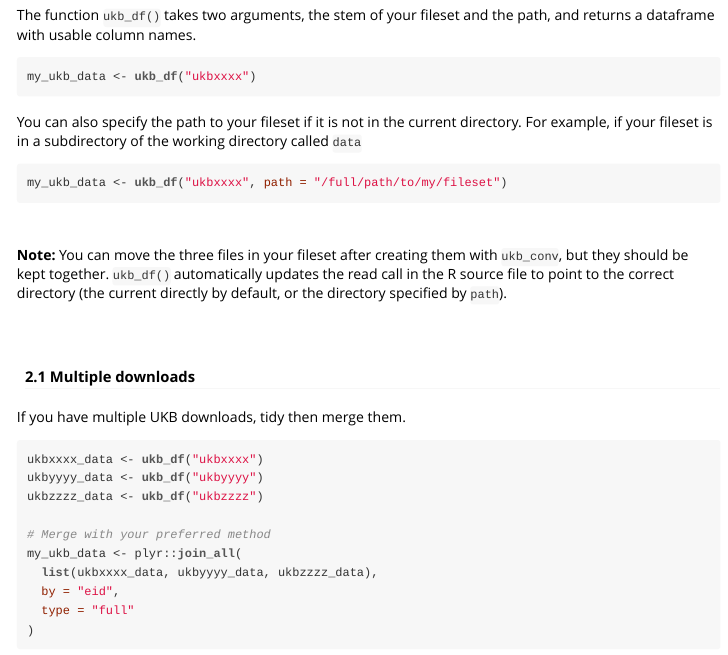
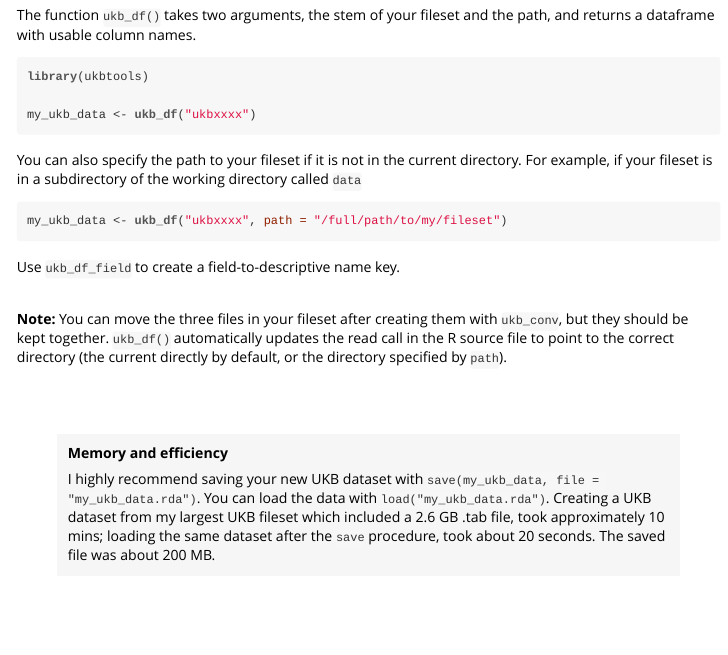
Before and after one commit to kenhanscombe/ukbtools, an R Markdown document (vignettes/explore-ukb-data.Rmd): the page in a window 1100 px wide, from 780 px down. The pictures show the output file vignettes/explore-ukb-data.html that the author committed with the source, opened offline.

Commit message:
Added note on memory and efficiency

````diff
--- a/vignettes/explore-ukb-data.Rmd
+++ b/vignettes/explore-ukb-data.Rmd
@@ -63,6 +63,8 @@ The function `ukb_df()` takes two arguments, the stem of your fileset and the pa
 
 ```{r}
 
+library(ukbtools)
+
 my_ukb_data <- ukb_df("ukbxxxx")
 
 ```
@@ -78,9 +80,19 @@ my_ukb_data <- ukb_df("ukbxxxx", path = "/full/path/to/my/fileset")
 ```
 
 
+Use `ukb_df_field` to create a field-to-descriptive name key.
+
 <br>
 
 __Note:__ You can move the three files in your fileset after creating them with `ukb_conv`, but they should be kept together. `ukb_df()` automatically updates the read call in the R source file to point to the correct directory (the current directly by default, or the directory specified by `path`).
+
+<br>
+
+<br>
+
+> __Memory and efficiency__
+>
+> I highly recommend saving your new UKB dataset with `save(my_ukb_data, file = "my_ukb_data.rda")`. You can load the data with `load("my_ukb_data.rda")`. Creating a UKB dataset from my largest UKB fileset which included a 2.6 GB .tab file, took approximately 10 mins; loading the same dataset after the `save` procedure, took about 20 seconds. The saved file was about 200 MB.
 
 <br>
 <br>
````
Also changed, not shown: vignettes/explore-ukb-data.R (+2 -0 lines), vignettes/explore-ukb-data.html, vignettes/explore-ukb-data.Rmd (1 more changed lines).
